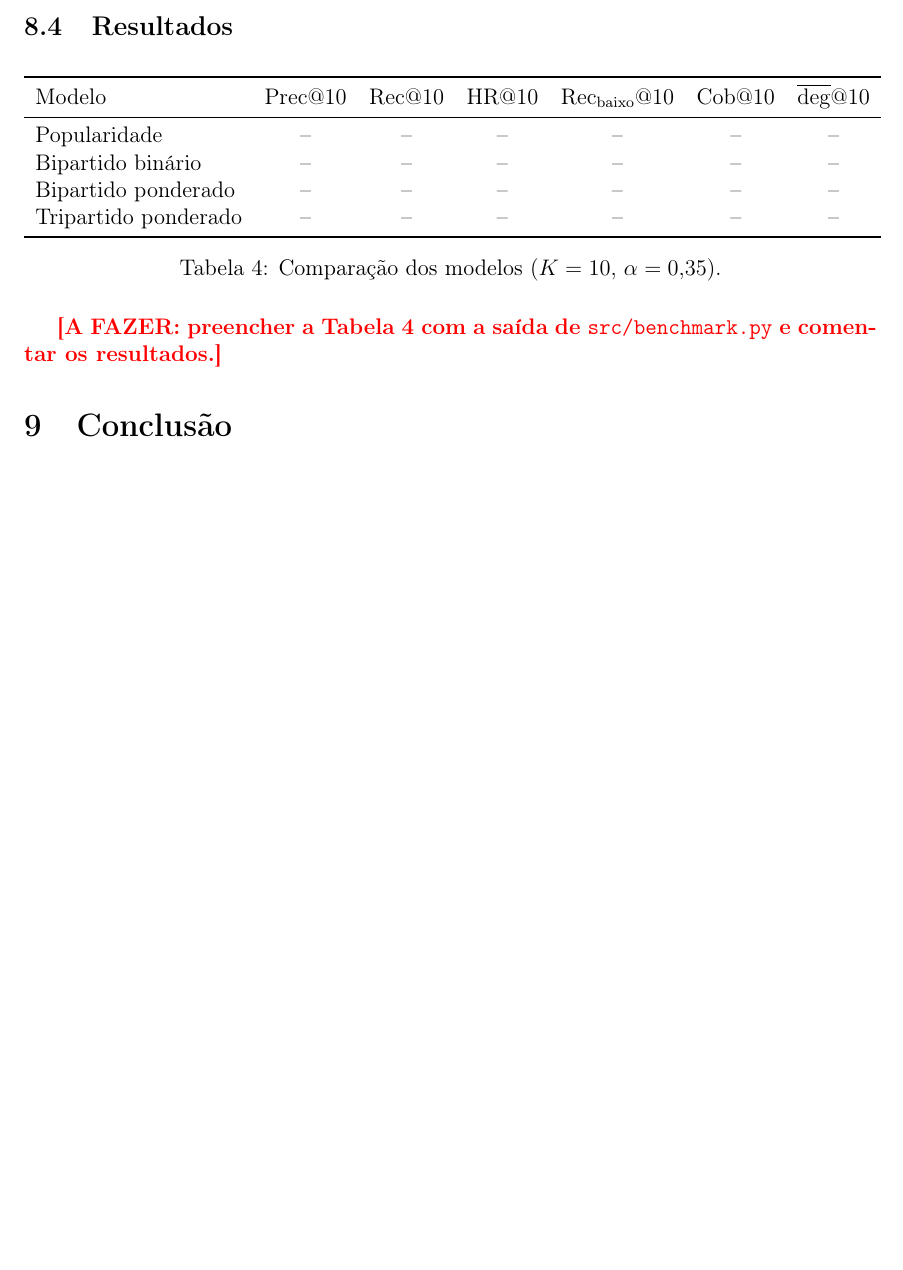
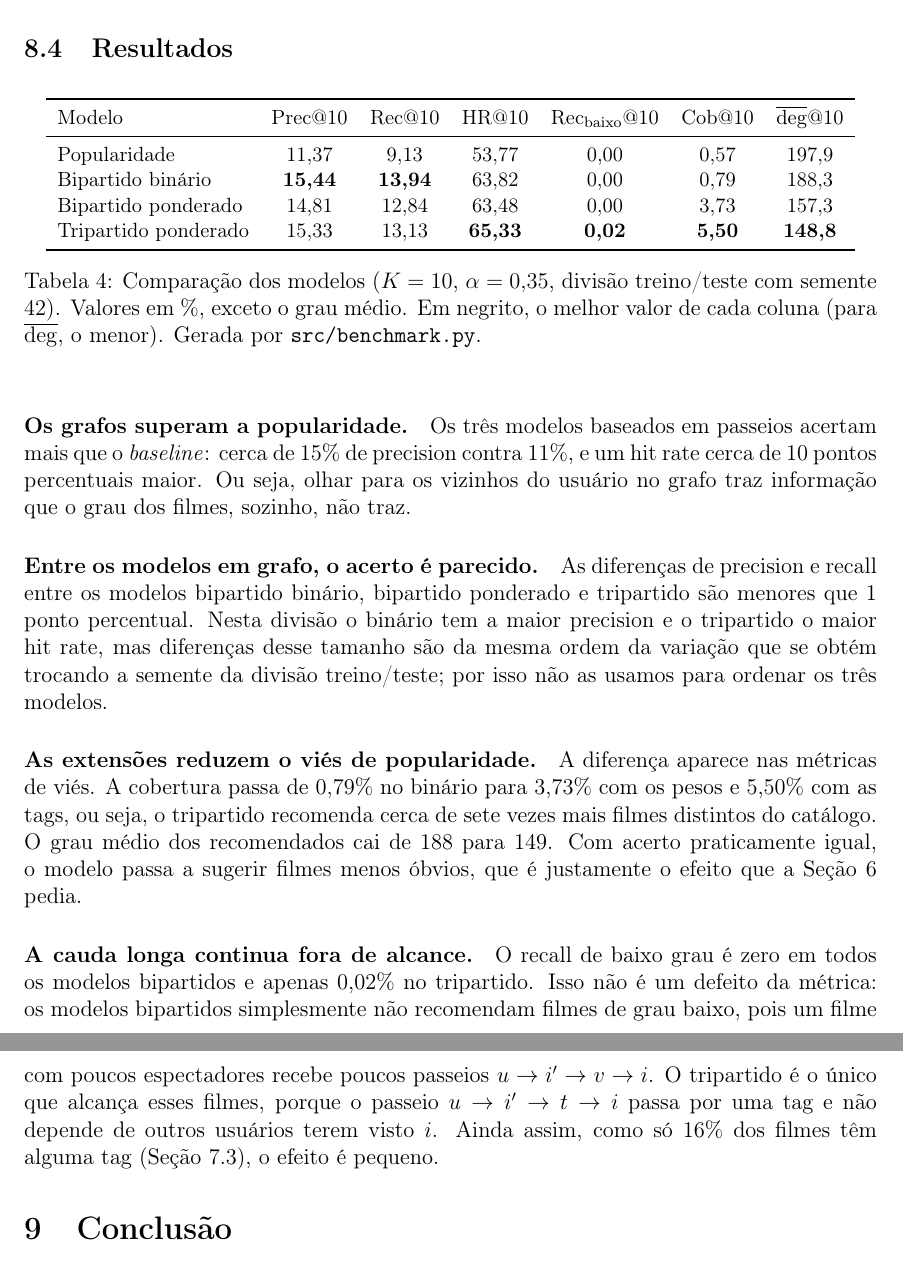
Before and after one commit to andradegsz/recomendacao-grafos, a LaTeX paper (relatorio/relatorio.tex): part of page 9 of 9 before the commit and two parts of pages 9 and 10 of 10 after it, the two joined at a grey line, cut so that both start at the same text, the shorter picture padded with empty space. Compiled offline with pdfLaTeX.

Commit message:
Relatório: tabela de resultados preenchida e discussão

```diff
--- a/relatorio/relatorio.tex
+++ b/relatorio/relatorio.tex
@@ -575,22 +575,55 @@ bipartido binário (Seção~\ref{sec:bipartido}), bipartido ponderado
 
 \begin{table}[ht]
 \centering
+\small
 \begin{tabular}{lcccccc}
 \toprule
 Modelo & Prec@10 & Rec@10 & HR@10 & Rec$_{\text{baixo}}$@10 & Cob@10 & $\overline{\deg}$@10 \\
 \midrule
-Popularidade          & -- & -- & -- & -- & -- & -- \\
-Bipartido binário     & -- & -- & -- & -- & -- & -- \\
-Bipartido ponderado   & -- & -- & -- & -- & -- & -- \\
-Tripartido ponderado  & -- & -- & -- & -- & -- & -- \\
+Popularidade          & 11{,}37 &  9{,}13 & 53{,}77 & 0{,}00 & 0{,}57 & 197{,}9 \\
+Bipartido binário     & \textbf{15{,}44} & \textbf{13{,}94} & 63{,}82 & 0{,}00 & 0{,}79 & 188{,}3 \\
+Bipartido ponderado   & 14{,}81 & 12{,}84 & 63{,}48 & 0{,}00 & 3{,}73 & 157{,}3 \\
+Tripartido ponderado  & 15{,}33 & 13{,}13 & \textbf{65{,}33} & \textbf{0{,}02} & \textbf{5{,}50} & \textbf{148{,}8} \\
 \bottomrule
 \end{tabular}
-\caption{Comparação dos modelos ($K = 10$, $\alpha = 0{,}35$).}
+\caption{Comparação dos modelos ($K = 10$, $\alpha = 0{,}35$, divisão
+treino/teste com semente 42). Valores em \%, exceto o grau médio. Em
+negrito, o melhor valor de cada coluna (para $\overline{\deg}$, o menor).
+Gerada por \texttt{src/benchmark.py}.}
 \label{tab:avaliacao}
 \end{table}
 
-\afazer{preencher a Tabela~\ref{tab:avaliacao} com a saída de
-\texttt{src/benchmark.py} e comentar os resultados.}
+\paragraph{Os grafos superam a popularidade.}
+Os três modelos baseados em passeios acertam mais que o \emph{baseline}:
+cerca de 15\% de precision contra 11\%, e um hit rate cerca de 10 pontos
+percentuais maior. Ou seja, olhar para os vizinhos do usuário no grafo
+traz informação que o grau dos filmes, sozinho, não traz.
+
+\paragraph{Entre os modelos em grafo, o acerto é parecido.}
+As diferenças de precision e recall entre os modelos bipartido binário,
+bipartido ponderado e tripartido são menores que 1 ponto percentual. Nesta
+divisão o binário tem a maior precision e o tripartido o maior hit rate,
+mas diferenças desse tamanho são da mesma ordem da variação que se obtém
+trocando a semente da divisão treino/teste; por isso não as usamos para
+ordenar os três modelos.
+
+\paragraph{As extensões reduzem o viés de popularidade.}
+A diferença aparece nas métricas de viés. A cobertura passa de 0{,}79\%
+no binário para 3{,}73\% com os pesos e 5{,}50\% com as tags, ou seja, o
+tripartido recomenda cerca de sete vezes mais filmes distintos do
+catálogo. O grau médio dos recomendados cai de 188 para 149. Com acerto
+praticamente igual, o modelo passa a sugerir filmes menos óbvios, que é
+justamente o efeito que a Seção~\ref{sec:vies} pedia.
+
+\paragraph{A cauda longa continua fora de alcance.}
+O recall de baixo grau é zero em todos os modelos bipartidos e apenas
+0{,}02\% no tripartido. Isso não é um defeito da métrica: os modelos
+bipartidos simplesmente não recomendam filmes de grau baixo, pois um
+filme com poucos espectadores recebe poucos passeios
+$u \to i' \to v \to i$. O tripartido é o único que alcança esses filmes,
+porque o passeio $u \to i' \to t \to i$ passa por uma tag e não depende
+de outros usuários terem visto $i$. Ainda assim, como só 16\% dos filmes
+têm alguma tag (Seção~\ref{sec:generos}), o efeito é pequeno.
 
 % =====================================================================
 \section{Conclusão}\label{sec:conclusao}
```
